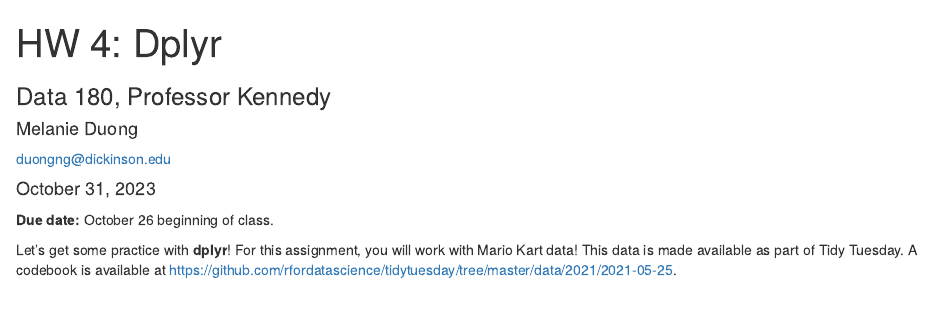
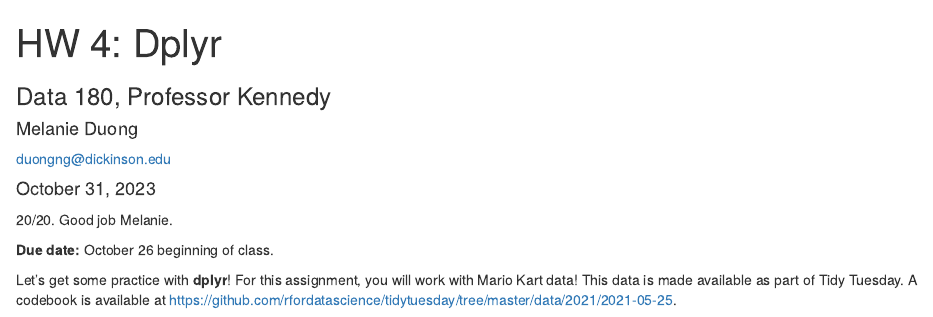
Before and after one commit to maiiduong/DATA-180-Melanie-Duong, an R Markdown document (hw4/hw4.Rmd): the page in a window 1100 px wide, from its top. Rendered offline with R 4.5, knitr and Pandoc, with nearby package versions; some code elsewhere in the file could not run offline.

Commit message:
Graded HW. Please merge or close pull request.

```diff
--- a/hw4/hw4.Rmd
+++ b/hw4/hw4.Rmd
@@ -8,6 +8,7 @@ date: '`r format(Sys.Date(), "%B %d, %Y")`'
 output:
   html_document
 ---
+20/20. Good job Melanie.
 
 **Due date:** October 26 beginning of class.
 
```
Also changed, not shown: hw4/hw4.html.
